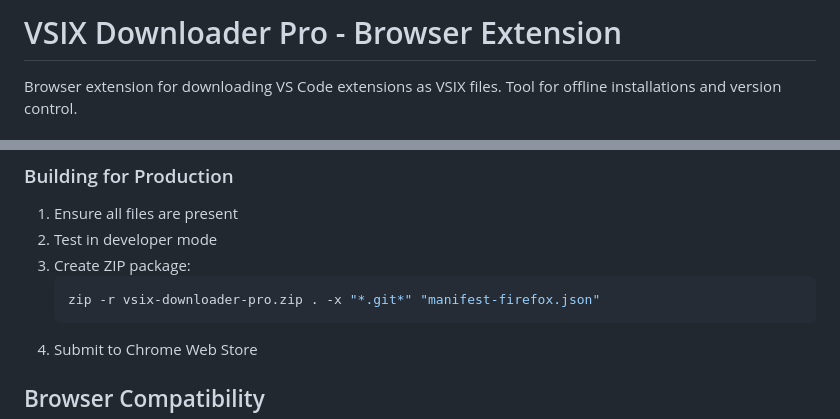
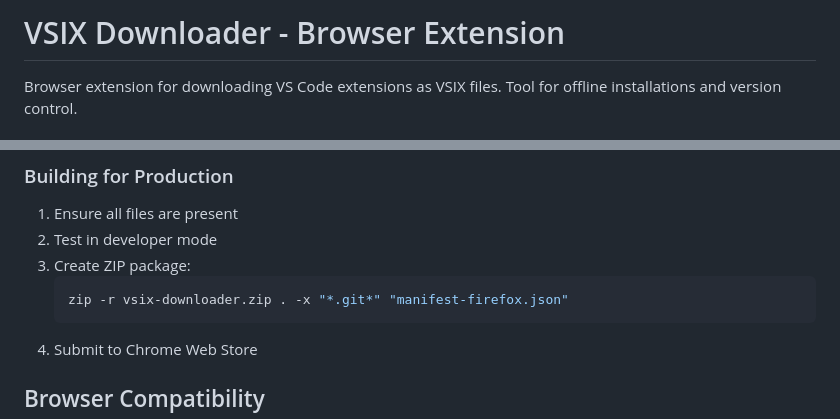
Before and after one commit to Mohammad-Faiz-Cloud-Engineer/VSIX-Downloader-Toolkit-Using-Visual-Studio-Market-Place, a Markdown page: browser-extension/README.md, 2 parts joined by grey strips. GitHub-like rendering.

````diff
--- a/browser-extension/README.md
+++ b/browser-extension/README.md
@@ -1,4 +1,4 @@
-# VSIX Downloader Pro - Browser Extension
+# VSIX Downloader - Browser Extension
 
 Browser extension for downloading VS Code extensions as VSIX files. Tool for offline installations and version control.
 
@@ -100,7 +100,7 @@ The extension will now be installed and ready to use!
 2. Test in developer mode
 3. Create ZIP package:
    ```bash
-   zip -r vsix-downloader-pro.zip . -x "*.git*" "manifest-firefox.json"
+   zip -r vsix-downloader.zip . -x "*.git*" "manifest-firefox.json"
    ```
 4. Submit to Chrome Web Store
 
````
